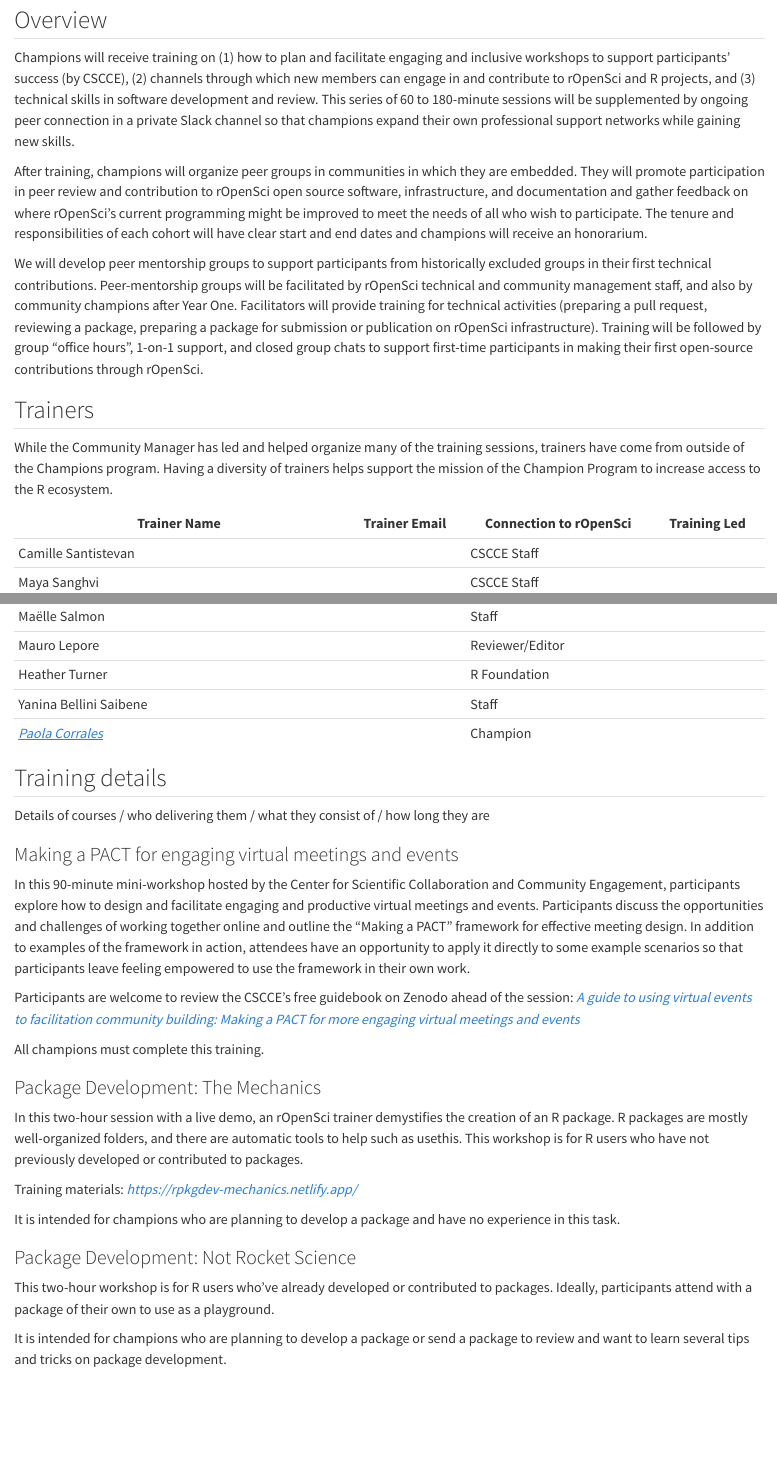
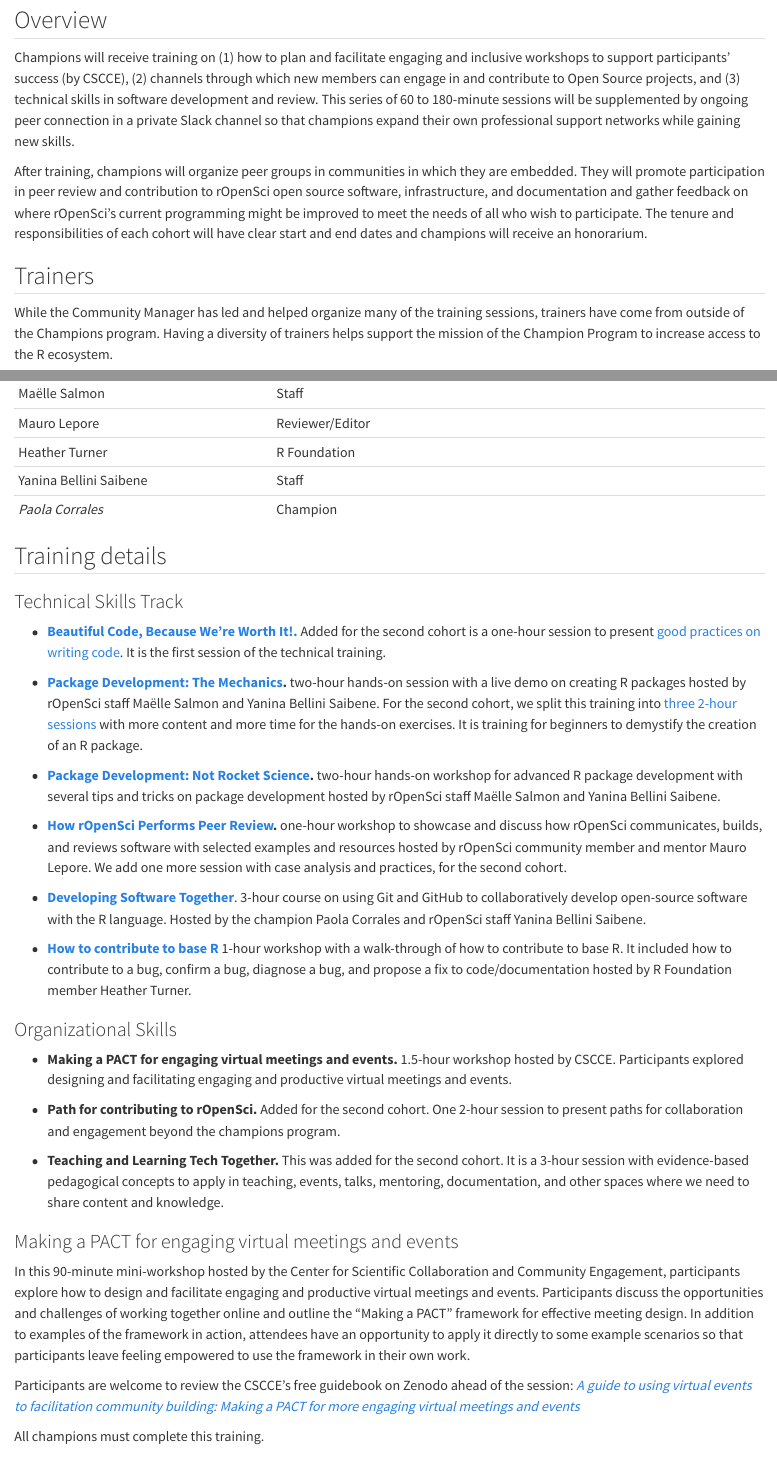
Before and after one commit to ropenscilabs/champions-program-playbook, a Quarto document (section-four-training-and-support-for-champions.qmd): the page in a window 1100 px wide, from 70 px down, and a second part further down, joined at a grey line. Rendered offline with R 4.5, knitr and Pandoc in place of Quarto, with nearby package versions.

Commit message:
Filling training information

```diff
--- a/section-four-training-and-support-for-champions.qmd
+++ b/section-four-training-and-support-for-champions.qmd
@@ -2,47 +2,11 @@
 
 ## Overview
 
-Champions will receive training on (1) how to plan and facilitate
-engaging and inclusive workshops to support participants’ success (by
-CSCCE), (2) channels through which new members can engage in and
-contribute to rOpenSci and R projects, and (3) technical skills in
-software development and review. This series of 60 to 180-minute
-sessions will be supplemented by ongoing peer connection in a private
-Slack channel so that champions expand their own professional support
-networks while gaining new skills.
+Champions will receive training on (1) how to plan and facilitate engaging and inclusive workshops to support participants’ success (by CSCCE), (2) channels through which new members can engage in and contribute to Open Source projects, and (3) technical skills in software development and review. This series of 60 to 180-minute sessions will be supplemented by ongoing peer connection in a private Slack channel so that champions expand their own professional support networks while gaining new skills.
 
-After training, champions will organize peer groups in communities in
-which they are embedded. They will promote participation in peer review
-and contribution to rOpenSci open source software, infrastructure, and
-documentation and gather feedback on where rOpenSci’s current
-programming might be improved to meet the needs of all who wish to
-participate. The tenure and responsibilities of each cohort will have
-clear start and end dates and champions will receive an honorarium.
-
-We will develop peer mentorship groups to support participants from
-historically excluded groups in their first technical contributions.
-Peer-mentorship groups will be facilitated by rOpenSci technical and
-community management staff, and also by community champions after Year
-One. Facilitators will provide training for technical activities
-(preparing a pull request, reviewing a package, preparing a package for
-submission or publication on rOpenSci infrastructure). Training will be
-followed by group “office hours”, 1-on-1 support, and closed group chats
-to support first-time participants in making their first open-source
-contributions through rOpenSci.
+After training, champions will organize peer groups in communities in which they are embedded. They will promote participation in peer review and contribution to rOpenSci open source software, infrastructure, and documentation and gather feedback on where rOpenSci’s current programming might be improved to meet the needs of all who wish to participate. The tenure and responsibilities of each cohort will have clear start and end dates and champions will receive an honorarium.
 
 ## Trainers
 
-While the Community Manager has led and helped organize many of the
-training sessions, trainers have come from outside of the Champions
-program. Having a diversity of trainers helps support the mission of the
-Champion Program to increase access to the R ecosystem.
+While the Community Manager has led and helped organize many of the training sessions, trainers have come from outside of the Champions program. Having a diversity of trainers helps support the mission of the Champion Program to increase access to the R ecosystem.
 
-| **Trainer Name**                                  | **Trainer Email** | **Connection to rOpenSci** | **Training Led** |
-|---------------------------------------------------|-------------------|----------------------------|------------------|
-| Camille Santistevan                               |                   | CSCCE Staff                |                  |
-| Maya Sanghvi                                      |                   | CSCCE Staff                |                  |
-| Maëlle Salmon                                     |                   | Staff                      |                  |
-| Mauro Lepore                                      |                   | Reviewer/Editor            |                  |
-| Heather Turner                                    |                   | R Foundation               |                  |
-| Yanina Bellini Saibene                            |                   | Staff                      |                  |
-| [*Paola Corrales*](mailto:paobcorrales@gmail.com) |                   | Champion                   |                  |
@@ -49,48 +17,38 @@
+| Maëlle Salmon          | Staff                      |                  |
+| Mauro Lepore           | Reviewer/Editor            |                  |
+| Heather Turner         | R Foundation               |                  |
+| Yanina Bellini Saibene | Staff                      |                  |
+| *Paola Corrales*       | Champion                   |                  |
 
 ## Training details
 
-Details of courses / who delivering them / what they consist of / how
-long they are
+### Technical Skills Track
+
+-   [**Beautiful Code, Because We’re Worth It!.**](https://stylish-code.netlify.app/#/) Added for the second cohort is a one-hour session to present [good practices on writing code](https://ropensci.org/blog/2024/02/22/beautiful-code/). It is the first session of the technical training.
+
+-   [**Package Development: The Mechanics**](https://rpkgdev-mechanics.netlify.app/)**.** two-hour hands-on session with a live demo on creating R packages hosted by rOpenSci staff Maëlle Salmon and Yanina Bellini Saibene. For the second cohort, we split this training into [three 2-hour sessions](https://rpkgdev-mechanics-2024.netlify.app/) with more content and more time for the hands-on exercises. It is training for beginners to demystify the creation of an R package.
+
+-   [**Package Development: Not Rocket Science**](https://rpkgdev-rocket.netlify.app/)**.** two-hour hands-on workshop for advanced R package development with several tips and tricks on package development hosted by rOpenSci staff Maëlle Salmon and Yanina Bellini Saibene.
+
+-   [**How rOpenSci Performs Peer Review**](https://github.com/maurolepore/ropensci-review)**.** one-hour workshop to showcase and discuss how rOpenSci communicates, builds, and reviews software with selected examples and resources hosted by rOpenSci community member and mentor Mauro Lepore. We add one more session with case analysis and practices, for the second cohort.
+
+-   [**Developing Software Together**](https://paocorrales.github.io/git-developing-software-together/). 3-hour course on using Git and GitHub to collaboratively develop open-source software with the R language. Hosted by the champion Paola Corrales and rOpenSci staff Yanina Bellini Saibene.
+
+-   [**How to contribute to base R**](https://ropensci.org/events/2023-05-18-how-to-contribute-base-r/) 1-hour workshop with a walk-through of how to contribute to base R. It included how to contribute to a bug, confirm a bug, diagnose a bug, and propose a fix to code/documentation hosted by R Foundation member Heather Turner.
+
+### Organizational Skills
+
+-   **Making a PACT for engaging virtual meetings and events.** 1.5-hour workshop hosted by CSCCE. Participants explored designing and facilitating engaging and productive virtual meetings and events.
+
+-   **Path for contributing to rOpenSci.** Added for the second cohort. One 2-hour session to present paths for collaboration and engagement beyond the champions program.
+
+-   **Teaching and Learning Tech Together.** This was added for the second cohort. It is a 3-hour session with evidence-based pedagogical concepts to apply in teaching, events, talks, mentoring, documentation, and other spaces where we need to share content and knowledge.
 
 ### Making a PACT for engaging virtual meetings and events
 
-In this 90-minute mini-workshop hosted by the Center for Scientific
-Collaboration and Community Engagement, participants explore how to
-design and facilitate engaging and productive virtual meetings and
-events. Participants discuss the opportunities and challenges of working
-together online and outline the “Making a PACT” framework for effective
-meeting design. In addition to examples of the framework in action,
-attendees have an opportunity to apply it directly to some example
-scenarios so that participants leave feeling empowered to use the
-framework in their own work.
+In this 90-minute mini-workshop hosted by the Center for Scientific Collaboration and Community Engagement, participants explore how to design and facilitate engaging and productive virtual meetings and events. Participants discuss the opportunities and challenges of working together online and outline the “Making a PACT” framework for effective meeting design. In addition to examples of the framework in action, attendees have an opportunity to apply it directly to some example scenarios so that participants leave feeling empowered to use the framework in their own work.
 
-Participants are welcome to review the CSCCE’s free guidebook on Zenodo
-ahead of the session: [*A guide to using virtual events to facilitation
-community building: Making a PACT for more engaging virtual meetings and
-events*](https://zenodo.org/record/4987666#.Y-1Y4nbMK5c)
+Participants are welcome to review the CSCCE’s free guidebook on Zenodo ahead of the session: [*A guide to using virtual events to facilitation community building: Making a PACT for more engaging virtual meetings and events*](https://zenodo.org/record/4987666#.Y-1Y4nbMK5c)
 
 All champions must complete this training.
 
-### Package Development: The Mechanics
-
-In this two-hour session with a live demo, an rOpenSci trainer
-demystifies the creation of an R package. R packages are mostly
-well-organized folders, and there are automatic tools to help such as
-usethis. This workshop is for R users who have not previously developed
-or contributed to packages.
-
-Training materials:
-[*https://rpkgdev-mechanics.netlify.app/*](https://rpkgdev-mechanics.netlify.app/)
-
-It is intended for champions who are planning to develop a package and
-have no experience in this task.
-
-### Package Development: Not Rocket Science
-
-This two-hour workshop is for R users who’ve already developed or
-contributed to packages. Ideally, participants attend with a package of
-their own to use as a playground.
-
-It is intended for champions who are planning to develop a package or
-send a package to review and want to learn several tips and tricks on
-package development.
```
Also changed, not shown: section-four-training-and-support-for-champions.qmd (88 more changed lines).
